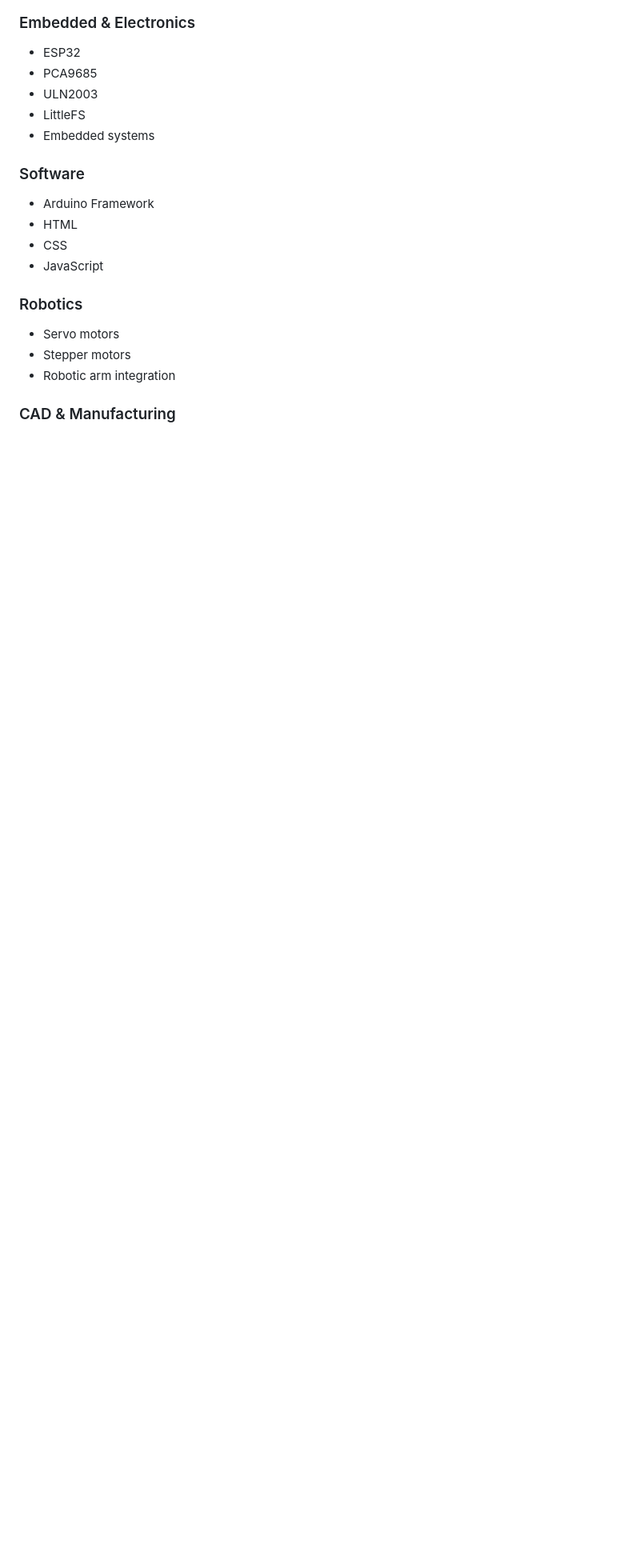
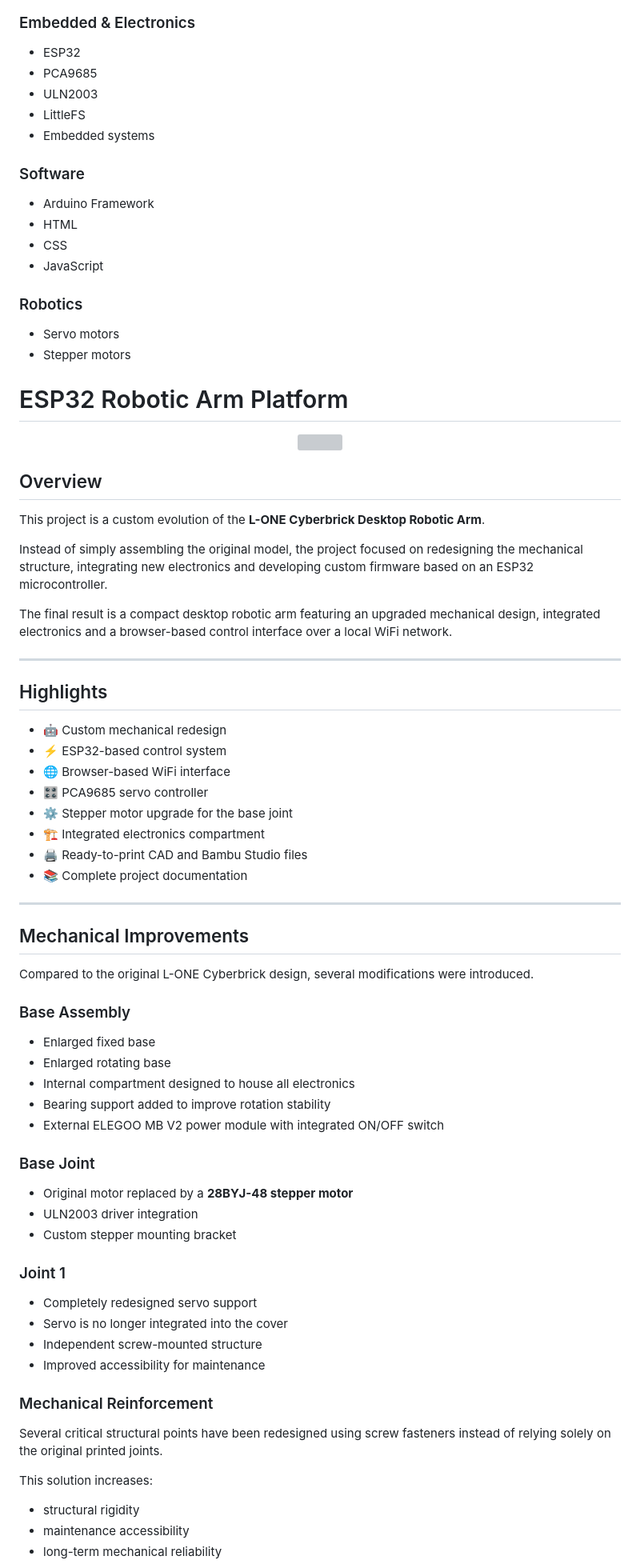
Before and after one commit to castellucci5/esp32-robotic-arm-platform, a Markdown page: README.md, the part around one of its changes. Shown at 80% size. Drawn GitHub-style; blank space fills up the shorter version; grey boxes are pictures that could not be loaded.

```diff
--- a/README.md
+++ b/README.md
@@ -121,6 +121,67 @@ ESP32
 
 - Servo motors
 - Stepper motors
-- Robotic arm integration
+# ESP32 Robotic Arm Platform
 
-### CAD & Manufacturing
+<p align="center">
+  <img src="images/robot_overview.png" width="700">
+</p>
+
+## Overview
+
+This project is a custom evolution of the **L-ONE Cyberbrick Desktop Robotic Arm**.
+
+Instead of simply assembling the original model, the project focused on redesigning the mechanical structure, integrating new electronics and developing custom firmware based on an ESP32 microcontroller.
+
+The final result is a compact desktop robotic arm featuring an upgraded mechanical design, integrated electronics and a browser-based control interface over a local WiFi network.
+
+---
+
+## Highlights
+
+- 🤖 Custom mechanical redesign
+- ⚡ ESP32-based control system
+- 🌐 Browser-based WiFi interface
+- 🎛️ PCA9685 servo controller
+- ⚙️ Stepper motor upgrade for the base joint
+- 🏗️ Integrated electronics compartment
+- 🖨️ Ready-to-print CAD and Bambu Studio files
+- 📚 Complete project documentation
+
+---
+
+## Mechanical Improvements
+
+Compared to the original L-ONE Cyberbrick design, several modifications were introduced.
+
+### Base Assembly
+
+- Enlarged fixed base
+- Enlarged rotating base
+- Internal compartment designed to house all electronics
+- Bearing support added to improve rotation stability
+- External ELEGOO MB V2 power module with integrated ON/OFF switch
+
+### Base Joint
+
+- Original motor replaced by a **28BYJ-48 stepper motor**
+- ULN2003 driver integration
+- Custom stepper mounting bracket
+
+### Joint 1
+
+- Completely redesigned servo support
+- Servo is no longer integrated into the cover
+- Independent screw-mounted structure
+- Improved accessibility for maintenance
+
+### Mechanical Reinforcement
+
+Several critical structural points have been redesigned using screw fasteners instead of relying solely on the original printed joints.
+
+This solution increases:
+
+- structural rigidity
+- maintenance accessibility
+- long-term mechanical reliability
+
```
Also changed, not shown: other parts of README.md (+117 -13 lines).
